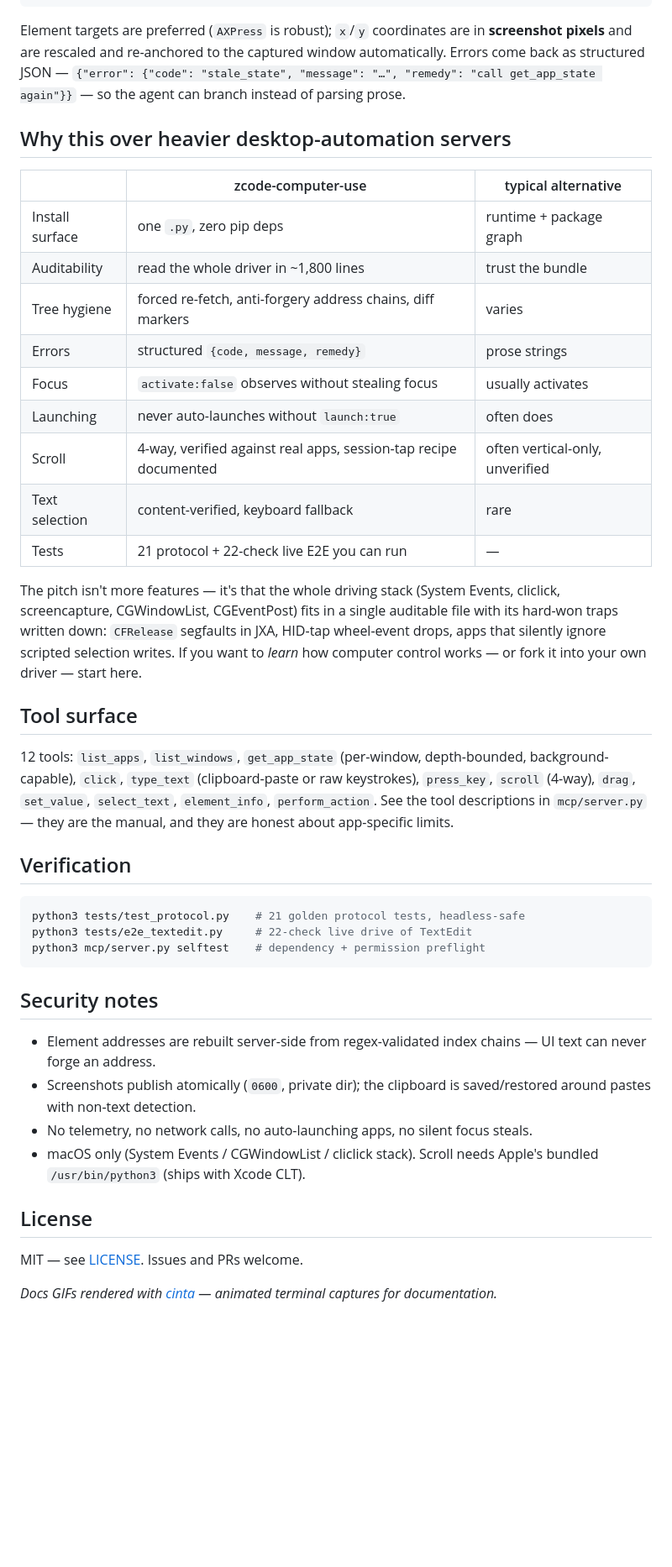
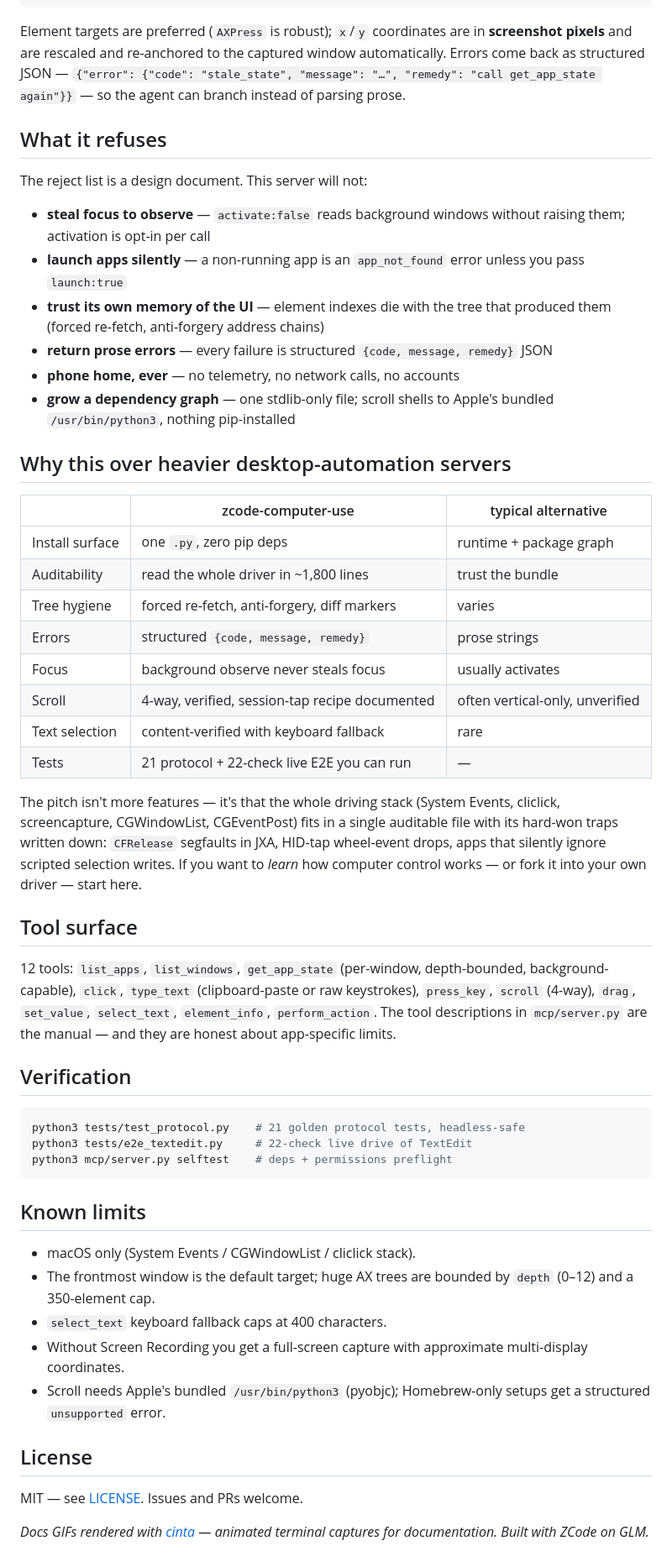
Before and after one commit to sainzs/zcode-computer-use, a Markdown page: README.md, the part around one of its changes. Shown at 84% size. GitHub-like rendering; blank space fills up the shorter version.

Commit message:
docs: repo redesign in owner taste profile — rendered banner + loop diagram (marquee motif, Geist, mint), README rebuild with 'What it refuses' reject-list section, site gains matching section + nav

````diff
--- a/README.md
+++ b/README.md
@@ -72,43 +70,54 @@ select_text {"element_index": 3, "start": 0, "length": 5}
 
 Element targets are preferred (`AXPress` is robust); `x`/`y` coordinates are in **screenshot pixels** and are rescaled and re-anchored to the captured window automatically. Errors come back as structured JSON — `{"error": {"code": "stale_state", "message": "…", "remedy": "call get_app_state again"}}` — so the agent can branch instead of parsing prose.
 
+## What it refuses
+
+The reject list is a design document. This server will not:
+
+- **steal focus to observe** — `activate:false` reads background windows without raising them; activation is opt-in per call
+- **launch apps silently** — a non-running app is an `app_not_found` error unless you pass `launch:true`
+- **trust its own memory of the UI** — element indexes die with the tree that produced them (forced re-fetch, anti-forgery address chains)
+- **return prose errors** — every failure is structured `{code, message, remedy}` JSON
+- **phone home, ever** — no telemetry, no network calls, no accounts
+- **grow a dependency graph** — one stdlib-only file; scroll shells to Apple's bundled `/usr/bin/python3`, nothing pip-installed
+
 ## Why this over heavier desktop-automation servers
 
 | | zcode-computer-use | typical alternative |
 |---|---|---|
 | Install surface | one `.py`, zero pip deps | runtime + package graph |
 | Auditability | read the whole driver in ~1,800 lines | trust the bundle |
-| Tree hygiene | forced re-fetch, anti-forgery address chains, diff markers | varies |
+| Tree hygiene | forced re-fetch, anti-forgery, diff markers | varies |
 | Errors | structured `{code, message, remedy}` | prose strings |
-| Focus | `activate:false` observes without stealing focus | usually activates |
-| Launching | never auto-launches without `launch:true` | often does |
-| Scroll | 4-way, verified against real apps, session-tap recipe documented | often vertical-only, unverified |
-| Text selection | content-verified, keyboard fallback | rare |
+| Focus | background observe never steals focus | usually activates |
+| Scroll | 4-way, verified, session-tap recipe documented | often vertical-only, unverified |
+| Text selection | content-verified with keyboard fallback | rare |
 | Tests | 21 protocol + 22-check live E2E you can run | — |
 
 The pitch isn't more features — it's that the whole driving stack (System Events, cliclick, screencapture, CGWindowList, CGEventPost) fits in a single auditable file with its hard-won traps written down: `CFRelease` segfaults in JXA, HID-tap wheel-event drops, apps that silently ignore scripted selection writes. If you want to *learn* how computer control works — or fork it into your own driver — start here.
 
 ## Tool surface
 
-12 tools: `list_apps`, `list_windows`, `get_app_state` (per-window, depth-bounded, background-capable), `click`, `type_text` (clipboard-paste or raw keystrokes), `press_key`, `scroll` (4-way), `drag`, `set_value`, `select_text`, `element_info`, `perform_action`. See the tool descriptions in `mcp/server.py` — they are the manual, and they are honest about app-specific limits.
+12 tools: `list_apps`, `list_windows`, `get_app_state` (per-window, depth-bounded, background-capable), `click`, `type_text` (clipboard-paste or raw keystrokes), `press_key`, `scroll` (4-way), `drag`, `set_value`, `select_text`, `element_info`, `perform_action`. The tool descriptions in `mcp/server.py` are the manual — and they are honest about app-specific limits.
 
 ## Verification
 
 ```bash
 python3 tests/test_protocol.py    # 21 golden protocol tests, headless-safe
 python3 tests/e2e_textedit.py     # 22-check live drive of TextEdit
-python3 mcp/server.py selftest    # dependency + permission preflight
+python3 mcp/server.py selftest    # deps + permissions preflight
 ```
 
-## Security notes
+## Known limits
 
-- Element addresses are rebuilt server-side from regex-validated index chains — UI text can never forge an address.
-- Screenshots publish atomically (`0600`, private dir); the clipboard is saved/restored around pastes with non-text detection.
-- No telemetry, no network calls, no auto-launching apps, no silent focus steals.
-- macOS only (System Events / CGWindowList / cliclick stack). Scroll needs Apple's bundled `/usr/bin/python3` (ships with Xcode CLT).
+- macOS only (System Events / CGWindowList / cliclick stack).
+- The frontmost window is the default target; huge AX trees are bounded by `depth` (0–12) and a 350-element cap.
+- `select_text` keyboard fallback caps at 400 characters.
+- Without Screen Recording you get a full-screen capture with approximate multi-display coordinates.
+- Scroll needs Apple's bundled `/usr/bin/python3` (pyobjc); Homebrew-only setups get a structured `unsupported` error.
 
 ## License
 
 MIT — see [LICENSE](LICENSE). Issues and PRs welcome.
 
-*Docs GIFs rendered with [cinta](https://github.com/sainzs/cinta) — animated terminal captures for documentation.*
+*Docs GIFs rendered with [cinta](https://github.com/sainzs/cinta) — animated terminal captures for documentation. Built with ZCode on GLM.*
````
Also changed, not shown: other parts of README.md (+8 -10 lines), docs/assets/banner.png (added), docs/assets/loop.png (added), 1 other file.
